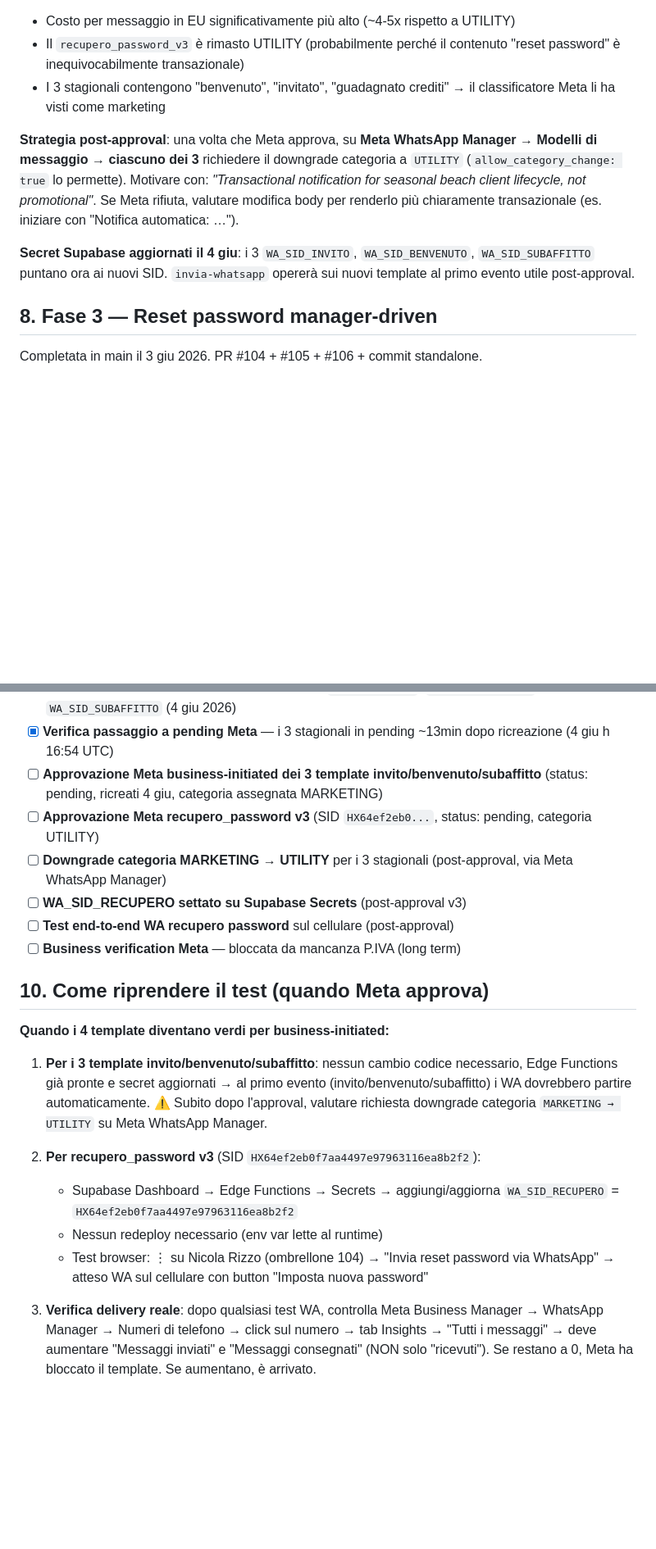
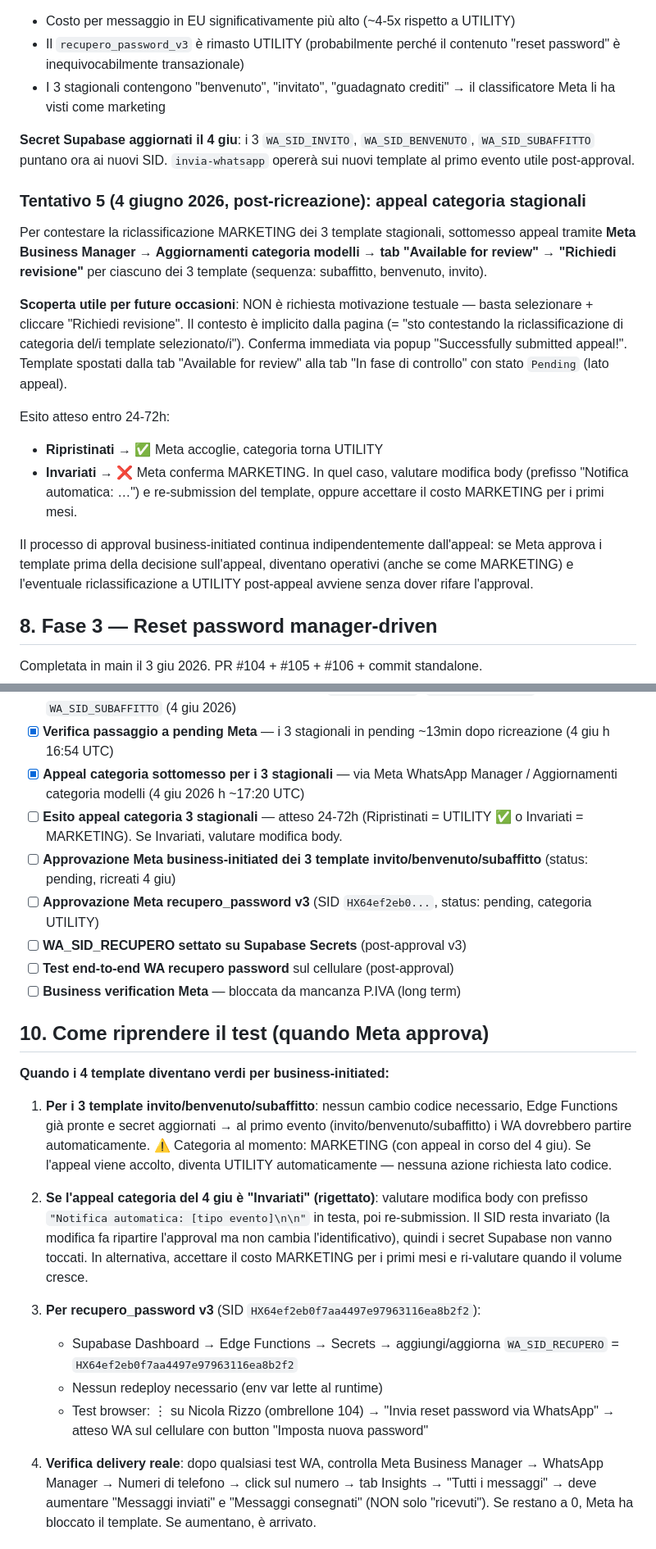
Before and after one commit to matteoposterli-netizen/shareandfun, a Markdown page: WHATSAPP_INTEGRAZIONE.md, 2 parts joined by grey strips. Shown at 82% size. Drawn GitHub-style; blank space fills up the shorter version.

```diff
--- a/WHATSAPP_INTEGRAZIONE.md
+++ b/WHATSAPP_INTEGRAZIONE.md
@@ -239,16 +261,33 @@ delle vecchie submission, non un problema account-wide).
 - I 3 stagionali contengono "benvenuto", "invitato", "guadagnato crediti" →
   il classificatore Meta li ha visti come marketing
 
-**Strategia post-approval**: una volta che Meta approva, su
-**Meta WhatsApp Manager → Modelli di messaggio → ciascuno dei 3** richiedere
-il downgrade categoria a `UTILITY` (`allow_category_change: true` lo permette).
-Motivare con: *"Transactional notification for seasonal beach client lifecycle,
-not promotional"*. Se Meta rifiuta, valutare modifica body per renderlo più
-chiaramente transazionale (es. iniziare con "Notifica automatica: …").
-
 **Secret Supabase aggiornati il 4 giu**: i 3 `WA_SID_INVITO`, `WA_SID_BENVENUTO`,
 `WA_SID_SUBAFFITTO` puntano ora ai nuovi SID. `invia-whatsapp` opererà sui
 nuovi template al primo evento utile post-approval.
+
+### Tentativo 5 (4 giugno 2026, post-ricreazione): appeal categoria stagionali
+Per contestare la riclassificazione MARKETING dei 3 template stagionali,
+sottomesso appeal tramite **Meta Business Manager → Aggiornamenti categoria
+modelli → tab "Available for review" → "Richiedi revisione"** per ciascuno dei
+3 template (sequenza: subaffitto, benvenuto, invito).
+
+**Scoperta utile per future occasioni**: NON è richiesta motivazione testuale —
+basta selezionare + cliccare "Richiedi revisione". Il contesto è implicito
+dalla pagina (= "sto contestando la riclassificazione di categoria del/i
+template selezionato/i"). Conferma immediata via popup "Successfully submitted
+appeal!". Template spostati dalla tab "Available for review" alla tab
+"In fase di controllo" con stato `Pending` (lato appeal).
+
+Esito atteso entro 24-72h:
+- **Ripristinati** → ✅ Meta accoglie, categoria torna UTILITY
+- **Invariati** → ❌ Meta conferma MARKETING. In quel caso, valutare modifica
+  body (prefisso "Notifica automatica: …") e re-submission del template, oppure
+  accettare il costo MARKETING per i primi mesi.
+
+Il processo di approval business-initiated continua indipendentemente
+dall'appeal: se Meta approva i template prima della decisione sull'appeal,
+diventano operativi (anche se come MARKETING) e l'eventuale riclassificazione
+a UTILITY post-appeal avviene senza dover rifare l'approval.
 
 ## 8. Fase 3 — Reset password manager-driven
 
@@ -294,9 +333,10 @@ consegnati.
 - [x] **Ricreazione template stagionali** — 4 giu 2026
 - [x] **Secret Supabase aggiornati con nuovi SID** — `WA_SID_INVITO`, `WA_SID_BENVENUTO`, `WA_SID_SUBAFFITTO` (4 giu 2026)
 - [x] **Verifica passaggio a pending Meta** — i 3 stagionali in pending ~13min dopo ricreazione (4 giu h 16:54 UTC)
-- [ ] **Approvazione Meta business-initiated dei 3 template invito/benvenuto/subaffitto** (status: pending, ricreati 4 giu, categoria assegnata MARKETING)
+- [x] **Appeal categoria sottomesso per i 3 stagionali** — via Meta WhatsApp Manager / Aggiornamenti categoria modelli (4 giu 2026 h ~17:20 UTC)
+- [ ] **Esito appeal categoria 3 stagionali** — atteso 24-72h (Ripristinati = UTILITY ✅ o Invariati = MARKETING). Se Invariati, valutare modifica body.
+- [ ] **Approvazione Meta business-initiated dei 3 template invito/benvenuto/subaffitto** (status: pending, ricreati 4 giu)
 - [ ] **Approvazione Meta recupero_password v3** (SID `HX64ef2eb0...`, status: pending, categoria UTILITY)
-- [ ] **Downgrade categoria MARKETING → UTILITY** per i 3 stagionali (post-approval, via Meta WhatsApp Manager)
 - [ ] **WA_SID_RECUPERO settato su Supabase Secrets** (post-approval v3)
 - [ ] **Test end-to-end WA recupero password** sul cellulare (post-approval)
 - [ ] **Business verification Meta** — bloccata da mancanza P.IVA (long term)
@@ -308,17 +348,25 @@ consegnati.
 1. **Per i 3 template invito/benvenuto/subaffitto**: nessun cambio codice
    necessario, Edge Functions già pronte e secret aggiornati → al primo
    evento (invito/benvenuto/subaffitto) i WA dovrebbero partire automaticamente.
-   ⚠️ Subito dopo l'approval, valutare richiesta downgrade categoria
-   `MARKETING → UTILITY` su Meta WhatsApp Manager.
+   ⚠️ Categoria al momento: MARKETING (con appeal in corso del 4 giu). Se
+   l'appeal viene accolto, diventa UTILITY automaticamente — nessuna azione
+   richiesta lato codice.
 
-2. **Per recupero_password v3** (SID `HX64ef2eb0f7aa4497e97963116ea8b2f2`):
+2. **Se l'appeal categoria del 4 giu è "Invariati" (rigettato)**: valutare
+   modifica body con prefisso `"Notifica automatica: [tipo evento]\n\n"` in
+   testa, poi re-submission. Il SID resta invariato (la modifica fa ripartire
+   l'approval ma non cambia l'identificativo), quindi i secret Supabase non
+   vanno toccati. In alternativa, accettare il costo MARKETING per i primi
+   mesi e ri-valutare quando il volume cresce.
+
+3. **Per recupero_password v3** (SID `HX64ef2eb0f7aa4497e97963116ea8b2f2`):
    - Supabase Dashboard → Edge Functions → Secrets → aggiungi/aggiorna
      `WA_SID_RECUPERO` = `HX64ef2eb0f7aa4497e97963116ea8b2f2`
    - Nessun redeploy necessario (env var lette al runtime)
    - Test browser: ⋮ su Nicola Rizzo (ombrellone 104) → "Invia reset password
      via WhatsApp" → atteso WA sul cellulare con button "Imposta nuova password"
 
-3. **Verifica delivery reale**: dopo qualsiasi test WA, controlla Meta Business
+4. **Verifica delivery reale**: dopo qualsiasi test WA, controlla Meta Business
    Manager → WhatsApp Manager → Numeri di telefono → click sul numero → tab
    Insights → "Tutti i messaggi" → deve aumentare "Messaggi inviati" e
    "Messaggi consegnati" (NON solo "ricevuti"). Se restano a 0, Meta ha
```
Also changed, not shown: other parts of WHATSAPP_INTEGRAZIONE.md (+41 -17 lines).
